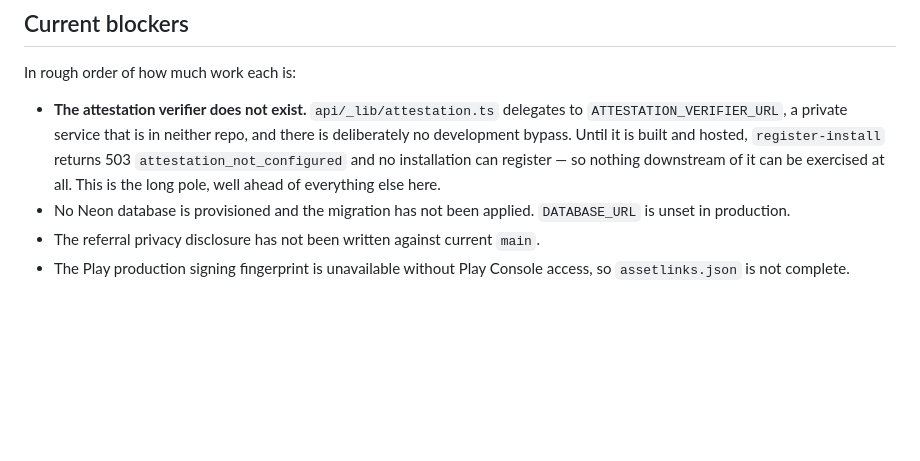
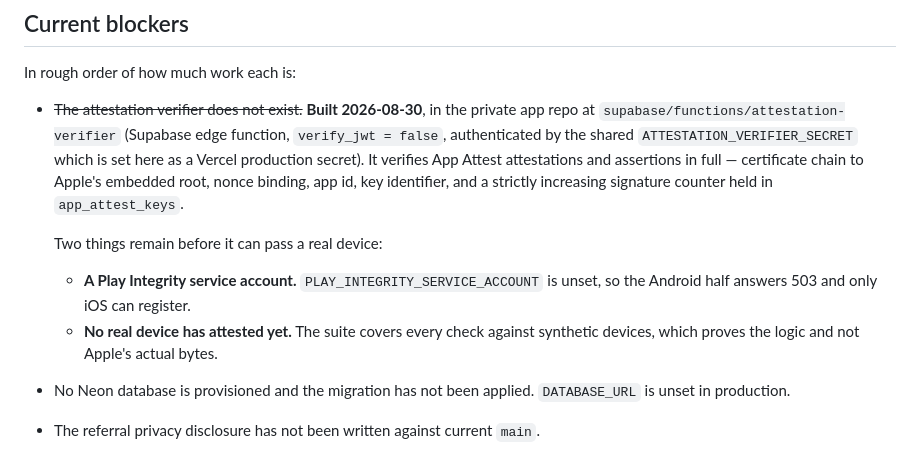
Before and after one commit to dipojjal/wakesharp-web, a Markdown page: docs/growth-referrals.md, the part around the change. Drawn GitHub-style; blank space fills up the shorter version.

Commit message:
The attestation verifier exists now
Records what changed for this repo: the private service `api/_lib/attestation.ts`
has always delegated to is built and deployed, and both
`ATTESTATION_VERIFIER_URL` and `ATTESTATION_VERIFIER_SECRET` are set as Vercel
production secrets here. They take effect on the next deployment, and change
nothing until `REFERRALS_API_ENABLED` is turned on.

Two blockers remain in its place, and the doc says so rather than implying the
path is now clear: no Play Integrity service account exists, so the Android half
answers 503 and only iOS can register, and no real device has attested — the
verifier's suite proves its logic against synthetic devices, not against Apple's
actual bytes.

Co-Authored-By: Claude Opus 5 <noreply@anthropic.com>

```diff
--- a/docs/growth-referrals.md
+++ b/docs/growth-referrals.md
@@ -147,12 +147,19 @@ screen. There is no reward state left behind them.
 
 In rough order of how much work each is:
 
-- **The attestation verifier does not exist.** `api/_lib/attestation.ts` delegates
-  to `ATTESTATION_VERIFIER_URL`, a private service that is in neither repo, and
-  there is deliberately no development bypass. Until it is built and hosted,
-  `register-install` returns 503 `attestation_not_configured` and no
-  installation can register — so nothing downstream of it can be exercised at
-  all. This is the long pole, well ahead of everything else here.
+- ~~The attestation verifier does not exist.~~ **Built 2026-08-30**, in the
+  private app repo at `supabase/functions/attestation-verifier` (Supabase edge
+  function, `verify_jwt = false`, authenticated by the shared
+  `ATTESTATION_VERIFIER_SECRET` which is set here as a Vercel production secret).
+  It verifies App Attest attestations and assertions in full — certificate chain
+  to Apple's embedded root, nonce binding, app id, key identifier, and a
+  strictly increasing signature counter held in `app_attest_keys`.
+
+  Two things remain before it can pass a real device:
+  - **A Play Integrity service account.** `PLAY_INTEGRITY_SERVICE_ACCOUNT` is
+    unset, so the Android half answers 503 and only iOS can register.
+  - **No real device has attested yet.** The suite covers every check against
+    synthetic devices, which proves the logic and not Apple's actual bytes.
 - No Neon database is provisioned and the migration has not been applied.
   `DATABASE_URL` is unset in production.
 - The referral privacy disclosure has not been written against current `main`.
```
